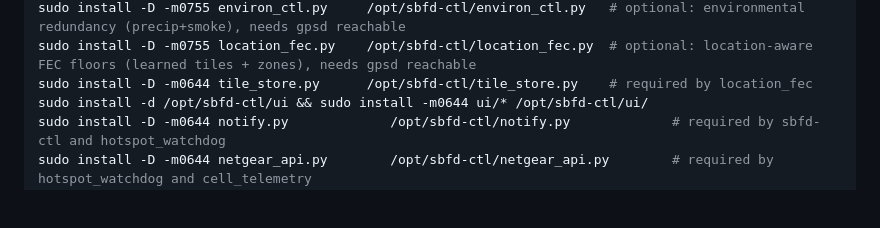
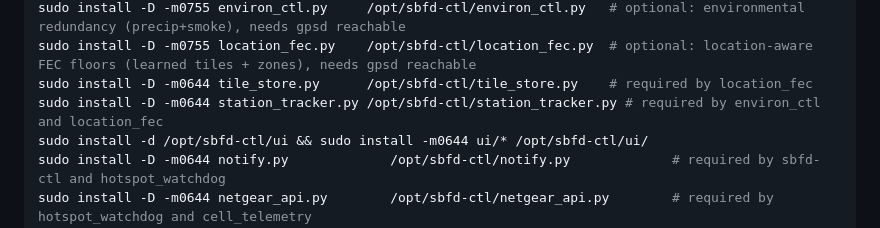
Before and after one commit to QuickOK/PathFuse, a Markdown page: deploy/README.md, the part around the change. Rendered like a GitHub page; blank space fills up the shorter version.

Commit message:
docs(deploy): install station_tracker.py, which two daemons import
environ_ctl and location_fec both import it, but the install block never
copied it, so a node built from this file alone had two daemons that die
on import.

Co-Authored-By: Claude Fable 5 <noreply@anthropic.com>

```diff
--- a/deploy/README.md
+++ b/deploy/README.md
@@ -35,6 +35,7 @@ sudo install -D -m0644 fec_report.py      /opt/sbfd-ctl/fec_report.py
 sudo install -D -m0755 environ_ctl.py     /opt/sbfd-ctl/environ_ctl.py   # optional: environmental redundancy (precip+smoke), needs gpsd reachable
 sudo install -D -m0755 location_fec.py    /opt/sbfd-ctl/location_fec.py  # optional: location-aware FEC floors (learned tiles + zones), needs gpsd reachable
 sudo install -D -m0644 tile_store.py      /opt/sbfd-ctl/tile_store.py    # required by location_fec
+sudo install -D -m0644 station_tracker.py /opt/sbfd-ctl/station_tracker.py # required by environ_ctl and location_fec
 sudo install -d /opt/sbfd-ctl/ui && sudo install -m0644 ui/* /opt/sbfd-ctl/ui/
 sudo install -D -m0644 notify.py             /opt/sbfd-ctl/notify.py             # required by sbfd-ctl and hotspot_watchdog
 sudo install -D -m0644 netgear_api.py        /opt/sbfd-ctl/netgear_api.py        # required by hotspot_watchdog and cell_telemetry
```
